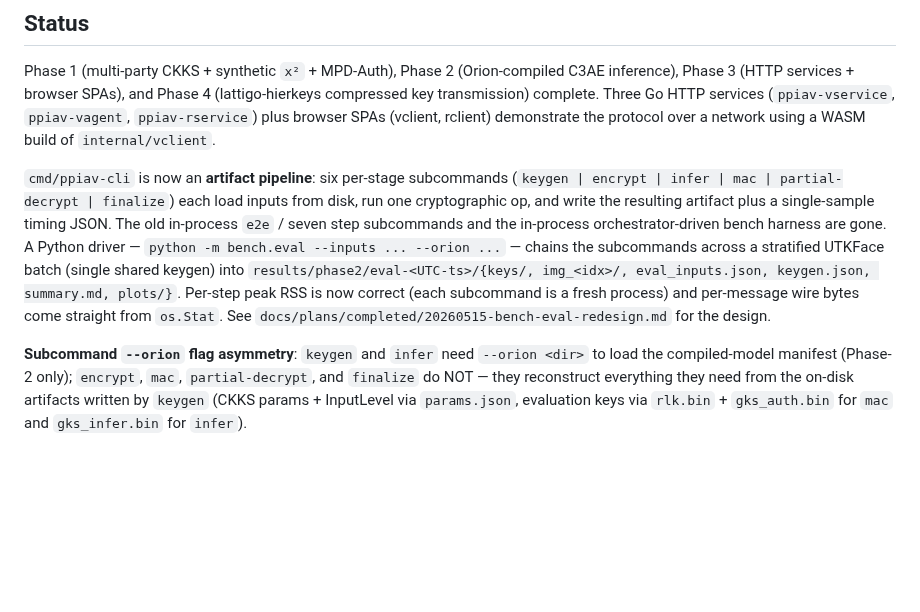
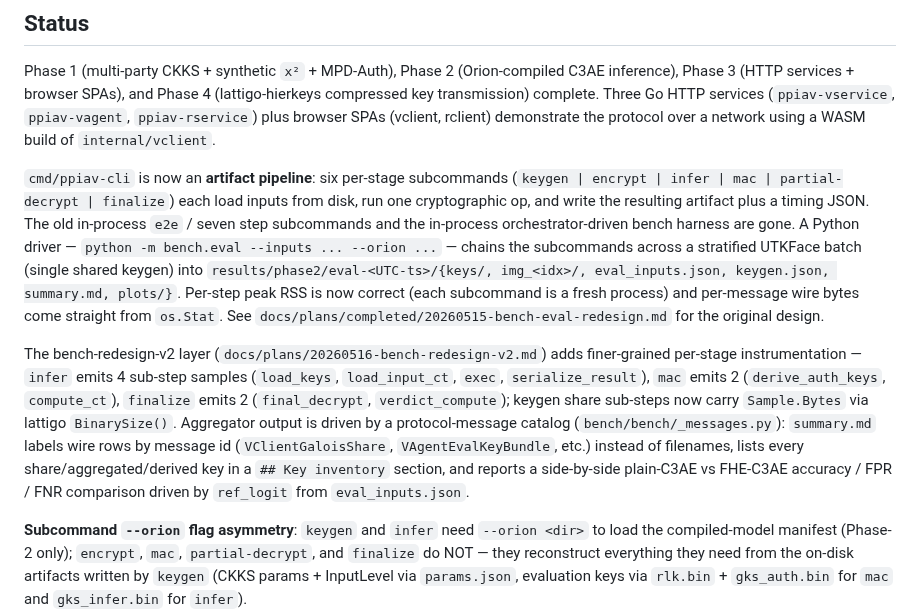
Before and after one commit to butvinm/ppiav, a Markdown page: CLAUDE.md, the part around the change. GitHub-like rendering; blank space fills up the shorter version.

Commit message:
docs(claude.md): describe bench redesign v2 changes in Status

```diff
--- a/CLAUDE.md
+++ b/CLAUDE.md
@@ -12,7 +12,9 @@ Companion thesis context lives at `~/Dev/ITMO/thesis/`.
 
 Phase 1 (multi-party CKKS + synthetic `x²` + MPD-Auth), Phase 2 (Orion-compiled C3AE inference), Phase 3 (HTTP services + browser SPAs), and Phase 4 (lattigo-hierkeys compressed key transmission) complete. Three Go HTTP services (`ppiav-vservice`, `ppiav-vagent`, `ppiav-rservice`) plus browser SPAs (vclient, rclient) demonstrate the protocol over a network using a WASM build of `internal/vclient`.
 
-`cmd/ppiav-cli` is now an **artifact pipeline**: six per-stage subcommands (`keygen | encrypt | infer | mac | partial-decrypt | finalize`) each load inputs from disk, run one cryptographic op, and write the resulting artifact plus a single-sample timing JSON. The old in-process `e2e` / seven step subcommands and the in-process orchestrator-driven bench harness are gone. A Python driver — `python -m bench.eval --inputs ... --orion ...` — chains the subcommands across a stratified UTKFace batch (single shared keygen) into `results/phase2/eval-<UTC-ts>/{keys/, img_<idx>/, eval_inputs.json, keygen.json, summary.md, plots/}`. Per-step peak RSS is now correct (each subcommand is a fresh process) and per-message wire bytes come straight from `os.Stat`. See `docs/plans/completed/20260515-bench-eval-redesign.md` for the design.
+`cmd/ppiav-cli` is now an **artifact pipeline**: six per-stage subcommands (`keygen | encrypt | infer | mac | partial-decrypt | finalize`) each load inputs from disk, run one cryptographic op, and write the resulting artifact plus a timing JSON. The old in-process `e2e` / seven step subcommands and the in-process orchestrator-driven bench harness are gone. A Python driver — `python -m bench.eval --inputs ... --orion ...` — chains the subcommands across a stratified UTKFace batch (single shared keygen) into `results/phase2/eval-<UTC-ts>/{keys/, img_<idx>/, eval_inputs.json, keygen.json, summary.md, plots/}`. Per-step peak RSS is now correct (each subcommand is a fresh process) and per-message wire bytes come straight from `os.Stat`. See `docs/plans/completed/20260515-bench-eval-redesign.md` for the original design.
+
+The bench-redesign-v2 layer (`docs/plans/20260516-bench-redesign-v2.md`) adds finer-grained per-stage instrumentation — `infer` emits 4 sub-step samples (`load_keys`, `load_input_ct`, `exec`, `serialize_result`), `mac` emits 2 (`derive_auth_keys`, `compute_ct`), `finalize` emits 2 (`final_decrypt`, `verdict_compute`); keygen share sub-steps now carry `Sample.Bytes` via lattigo `BinarySize()`. Aggregator output is driven by a protocol-message catalog (`bench/bench/_messages.py`): `summary.md` labels wire rows by message id (`VClientGaloisShare`, `VAgentEvalKeyBundle`, etc.) instead of filenames, lists every share/aggregated/derived key in a `## Key inventory` section, and reports a side-by-side plain-C3AE vs FHE-C3AE accuracy / FPR / FNR comparison driven by `ref_logit` from `eval_inputs.json`.
 
 **Subcommand `--orion` flag asymmetry**: `keygen` and `infer` need `--orion <dir>` to load the compiled-model manifest (Phase-2 only); `encrypt`, `mac`, `partial-decrypt`, and `finalize` do NOT — they reconstruct everything they need from the on-disk artifacts written by `keygen` (CKKS params + InputLevel via `params.json`, evaluation keys via `rlk.bin` + `gks_auth.bin` for `mac` and `gks_infer.bin` for `infer`).
 
```
Also changed, not shown: docs/plans/20260516-bench-redesign-v2.md (+2 -2 lines).
